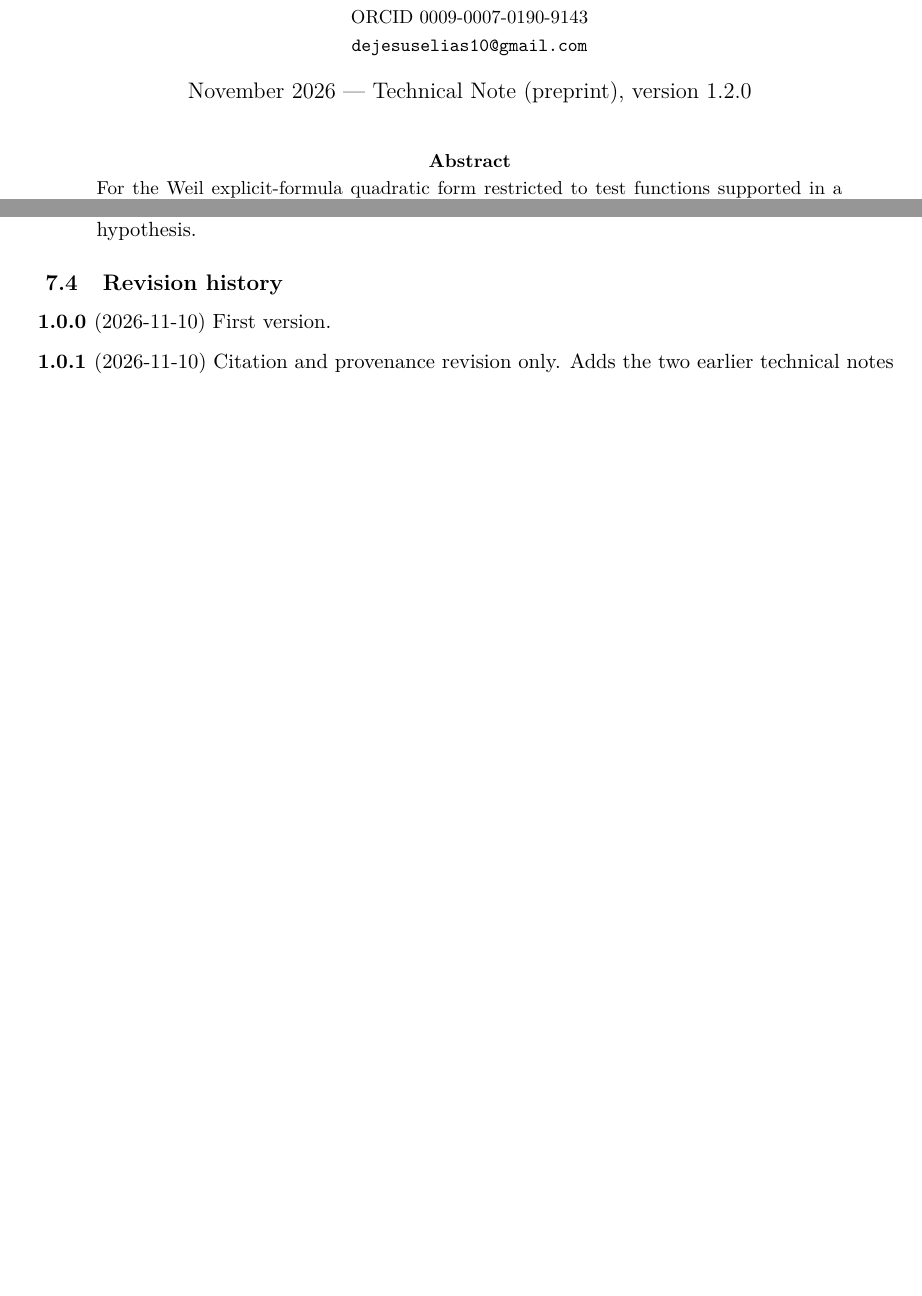
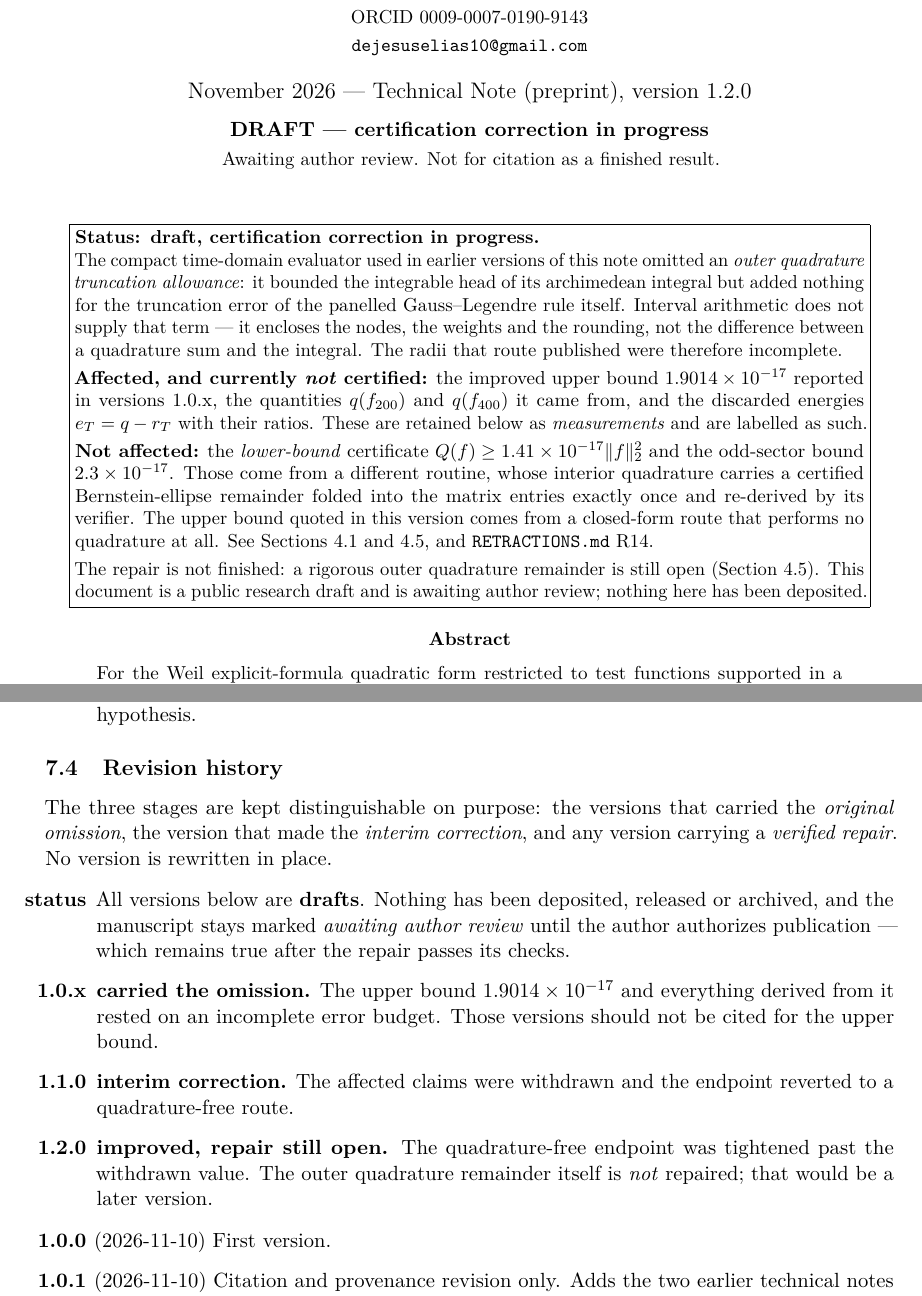
Before and after one commit to innerlightr-wq/weil-window-control, a LaTeX paper (extensions/positive-weil-certificate-2026-11-09/note/weil_L45_certified_positivity.tex): two parts of pages 1 and 16 of 18 before the commit and two parts of pages 1 and 16 of 19 after it, joined at a grey line, cut so that both start at the same text, the shorter picture padded with empty space. Compiled offline with pdfLaTeX.

Commit message:
Mark the note a public research draft while the repair continues
No computation, no numbers changed. The note is now explicitly a DRAFT on the
research branch rather than a finished result.

"DRAFT -- certification correction in progress" now appears on the PDF title
page, under the version line and again in a boxed status statement before the
abstract; at the top of note/README.md; and as a blocking notice in
note/ZENODO_CHECKLIST.md. CITATION.cff, CITATION.bib and zenodo.json carry the
same marker, so a reader who picks up only the metadata still sees it.

The status statement separates the two certificates, since conflating them is
the obvious misreading:

  AFFECTED, currently NOT certified -- the improved upper bound 1.9014e-17 of
  versions 1.0.x, the q(f_200) and q(f_400) it came from, and the discarded
  energies e_T = q - r_T with their ratios. Retained as MEASUREMENTS, labelled.

  NOT AFFECTED, a separate certificate -- the LOWER bound
  Q(f) >= 1.41e-17 ||f||^2 and the odd-sector 2.3e-17. Different routine; its
  interior quadrature DOES carry a certified Bernstein-ellipse remainder, folded
  into the matrix entries exactly once and re-derived by its verifier. The upper
  bound quoted in v1.2.0 comes from a closed-form route with no quadrature.

PUBLICATION REMAINS ON HOLD. The checklist now states two gates before any
deposit: the outer quadrature remainder is derived, implemented and verified (or
the affected claims are permanently withdrawn rather than pending), AND the
author explicitly authorizes publication. The manuscript stays marked "awaiting
author review" even after the repair passes its checks. Nothing is uploaded, no
release is cut, and the package is not designated archival.

The revision history gains a preamble separating the three stages so they cannot
be confused: 1.0.x carried the omission, 1.1.0 was the interim correction, 1.2.0
improved the quadrature-free endpoint while the remainder itself remains open.
No version is rewritten in place; historical artifacts keep their recorded
values and carry status notices instead.

Nine verification scripts, all exit 0 in 135 s. All 52 checksums OK. PDF 19 pp,
0 unresolved references.

Co-Authored-By: Claude Opus 5 (1M context) <noreply@anthropic.com>

```diff
--- a/extensions/positive-weil-certificate-2026-11-09/note/weil_L45_certified_positivity.tex
+++ b/extensions/positive-weil-certificate-2026-11-09/note/weil_L45_certified_positivity.tex
@@ -34,10 +34,49 @@ Two-Sided Bounds, Parity Separation, and Cutoff Diagnostics}
 {\small ORCID \href{https://orcid.org/0009-0007-0190-9143}{0009-0007-0190-9143}}\\[1pt]
 {\small \texttt{dejesuselias10@gmail.com}}}
 
-\date{November 2026 --- Technical Note (preprint), version 1.2.0}
+\date{November 2026 --- Technical Note (preprint), version 1.2.0\\[6pt]
+{\normalsize\bfseries DRAFT --- certification correction in progress}\\[2pt]
+{\small Awaiting author review. Not for citation as a finished result.}}
 
 \begin{document}
 \maketitle
+
+\begin{center}
+\fbox{\begin{minipage}{0.93\textwidth}
+\small
+\textbf{Status: draft, certification correction in progress.}
+
+The compact time-domain evaluator used in earlier versions of this note omitted
+an \emph{outer quadrature truncation allowance}: it bounded the integrable head
+of its archimedean integral but added nothing for the truncation error of the
+panelled Gauss--Legendre rule itself. Interval arithmetic does not supply that
+term --- it encloses the nodes, the weights and the rounding, not the difference
+between a quadrature sum and the integral. The radii that route published were
+therefore incomplete.
+
+\smallskip
+\textbf{Affected, and currently \emph{not} certified:} the improved upper bound
+$1.9014\times10^{-17}$ reported in versions 1.0.x, the quantities
+$q(f_{200})$ and $q(f_{400})$ it came from, and the discarded energies
+$e_T = q - r_T$ with their ratios. These are retained below as
+\emph{measurements} and are labelled as such.
+
+\smallskip
+\textbf{Not affected:} the \emph{lower-bound} certificate
+$Q(f) \ge 1.41\times10^{-17}\|f\|_2^2$ and the odd-sector bound
+$2.3\times10^{-17}$. Those come from a different routine, whose interior
+quadrature carries a certified Bernstein-ellipse remainder folded into the
+matrix entries exactly once and re-derived by its verifier. The upper bound
+quoted in this version comes from a closed-form route that performs no
+quadrature at all. See Sections~\ref{sec:upperclosed} and~\ref{sec:status}, and
+\texttt{RETRACTIONS.md} R14.
+
+\smallskip
+The repair is not finished: a rigorous outer quadrature remainder is still
+open (Section~\ref{sec:status}). This document is a public research draft and is
+awaiting author review; nothing here has been deposited.
+\end{minipage}}
+\end{center}
 
 \begin{abstract}
 \noindent
@@ -1163,6 +1202,27 @@ $256$ to $2000$ bits and are stated per stage in the artifacts.
 
 \subsection{Revision history}
 
+The three stages are kept distinguishable on purpose: the versions that carried
+the \emph{original omission}, the version that made the \emph{interim
+correction}, and any version carrying a \emph{verified repair}. No version is
+rewritten in place.
+
+\begin{itemize}
+\item[\textbf{status}] All versions below are \textbf{drafts}. Nothing has been
+  deposited, released or archived, and the manuscript stays marked
+  \emph{awaiting author review} until the author authorizes publication ---
+  which remains true after the repair passes its checks.
+\item[\textbf{1.0.x}] \textbf{carried the omission.} The upper bound
+  $1.9014\times10^{-17}$ and everything derived from it rested on an incomplete
+  error budget. Those versions should not be cited for the upper bound.
+\item[\textbf{1.1.0}] \textbf{interim correction.} The affected claims were
+  withdrawn and the endpoint reverted to a quadrature-free route.
+\item[\textbf{1.2.0}] \textbf{improved, repair still open.} The
+  quadrature-free endpoint was tightened past the withdrawn value. The outer
+  quadrature remainder itself is \emph{not} repaired; that would be a later
+  version.
+\end{itemize}
+
 \begin{itemize}
 \item[\textbf{1.0.0}] (2026-11-10) First version.
 \item[\textbf{1.0.1}] (2026-11-10) Citation and provenance revision only. Adds
```
Also changed, not shown: extensions/positive-weil-certificate-2026-11-09/PROVENANCE.txt (+31 -0 lines), extensions/positive-weil-certificate-2026-11-09/note/CITATION.bib (+7 -1 lines), extensions/positive-weil-certificate-2026-11-09/note/SHA256SUMS.txt (+8 -8 lines), extensions/positive-weil-certificate-2026-11-09/note/ZENODO_CHECKLIST.md (+21 -0 lines), extensions/positive-weil-certificate-2026-11-09/note/README.md, extensions/positive-weil-certificate-2026-11-09/note/weil_L45_certified_positivity.pdf, 2 other files.
